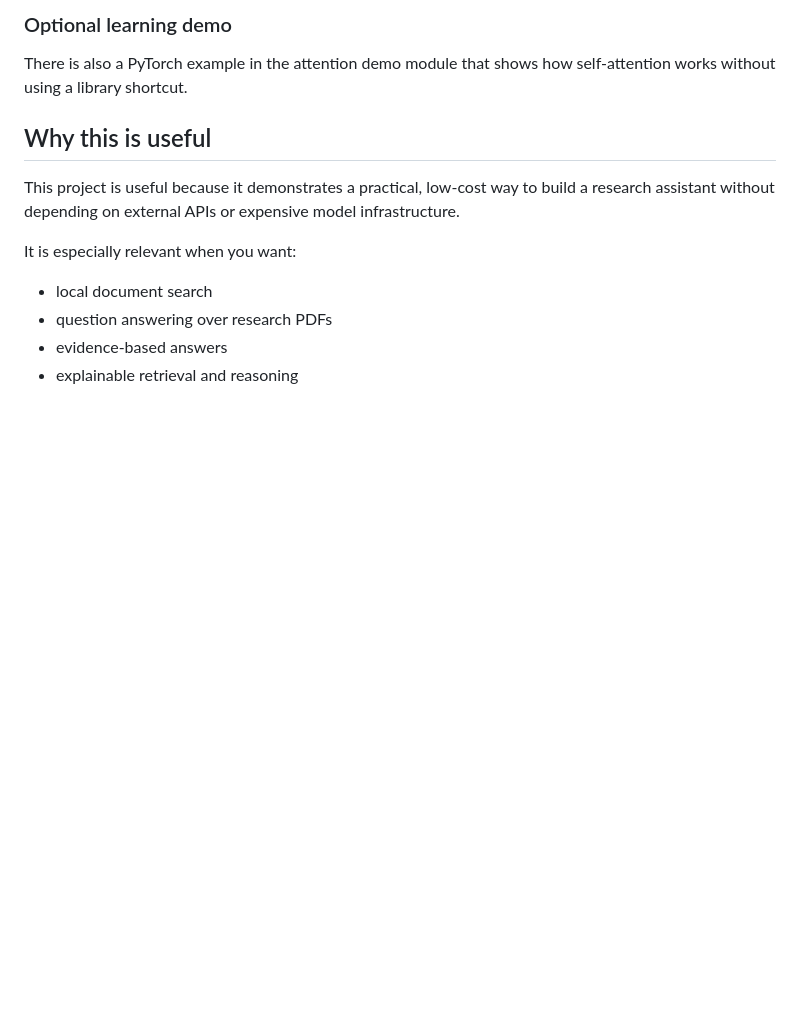
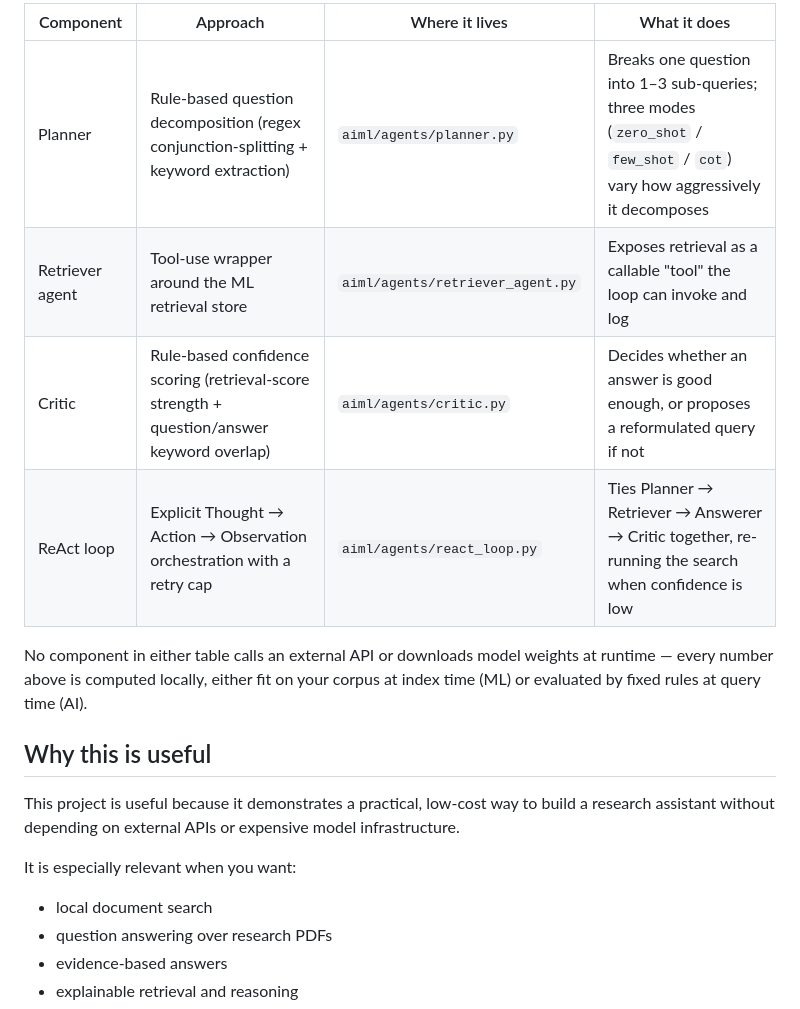
Before and after one commit to MehulSehgal/Veridoc, a Markdown page: README.md, the part around one of its changes. GitHub-like rendering; blank space fills up the shorter version.

```diff
--- a/README.md
+++ b/README.md
@@ -61,6 +72,14 @@ The critic is intentionally rule-based rather than LLM-based. It checks whether
 
-### Optional learning demo
-There is also a PyTorch example in the attention demo module that shows how self-attention works without using a library shortcut.
+| Component | Approach | Where it lives | What it does |
+|---|---|---|---|
+| Planner | Rule-based question decomposition (regex conjunction-splitting + keyword extraction) | `aiml/agents/planner.py` | Breaks one question into 1–3 sub-queries; three modes (`zero_shot` / `few_shot` / `cot`) vary how aggressively it decomposes |
+| Retriever agent | Tool-use wrapper around the ML retrieval store | `aiml/agents/retriever_agent.py` | Exposes retrieval as a callable "tool" the loop can invoke and log |
+| Critic | Rule-based confidence scoring (retrieval-score strength + question/answer keyword overlap) | `aiml/agents/critic.py` | Decides whether an answer is good enough, or proposes a reformulated query if not |
+| ReAct loop | Explicit Thought → Action → Observation orchestration with a retry cap | `aiml/agents/react_loop.py` | Ties Planner → Retriever → Answerer → Critic together, re-running the search when confidence is low |
+
+No component in either table calls an external API or downloads model
+weights at runtime — every number above is computed locally, either fit on
+your corpus at index time (ML) or evaluated by fixed rules at query time (AI).
 
 ## Why this is useful
 
```
Also changed, not shown: other parts of README.md (+20 -9 lines).
